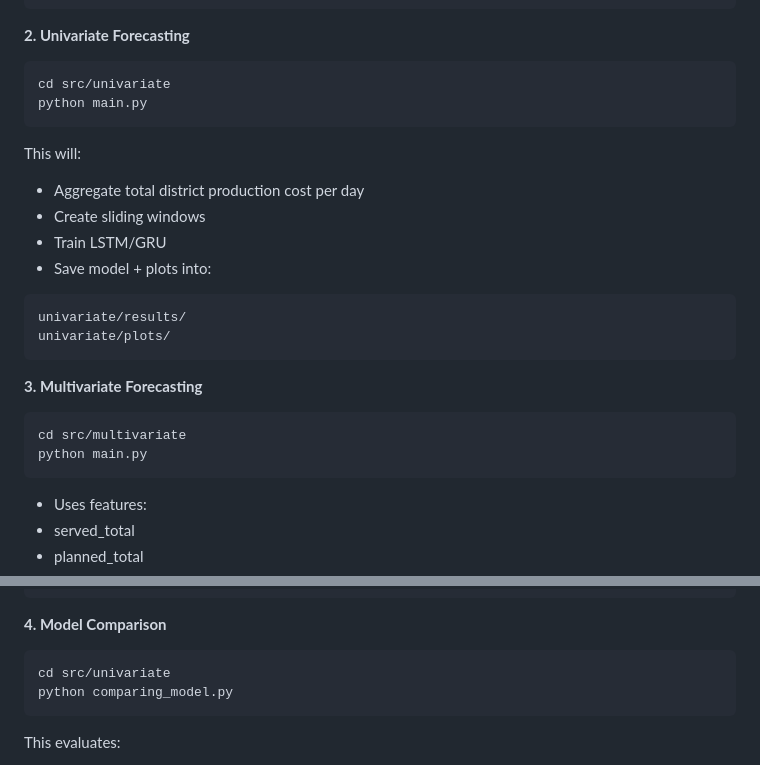
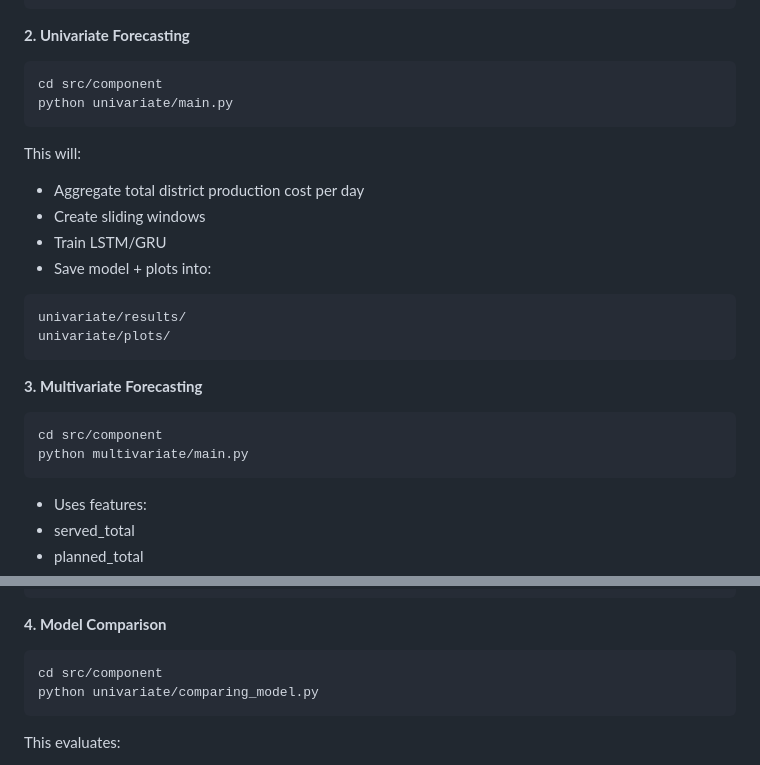
Before and after one commit to FNUAreena/fall-2025-group9, a Markdown page: README.md, 2 parts joined by grey strips. GitHub-like rendering.

Commit message:
Fix script paths in README for univariate and multivariate
Updated directory paths for running scripts in README.

````diff
--- a/README.md
+++ b/README.md
@@ -268,8 +268,8 @@ Data/Output/meals_combined.csv
 **2. Univariate Forecasting**
 
 ```
-cd src/univariate
-python main.py
+cd src/component
+python univariate/main.py
 ```
 
 This will:
@@ -287,8 +287,8 @@ univariate/plots/
 **3. Multivariate Forecasting**
 
 ```
-cd src/multivariate
-python main.py
+cd src/component
+python multivariate/main.py
 ```
 - Uses features:
 - served_total
@@ -307,8 +307,8 @@ multivariate/plots/
 **4. Model Comparison**
 
 ```
-cd src/univariate
-python comparing_model.py
+cd src/component
+python univariate/comparing_model.py
 ```
 
 This evaluates:
````
